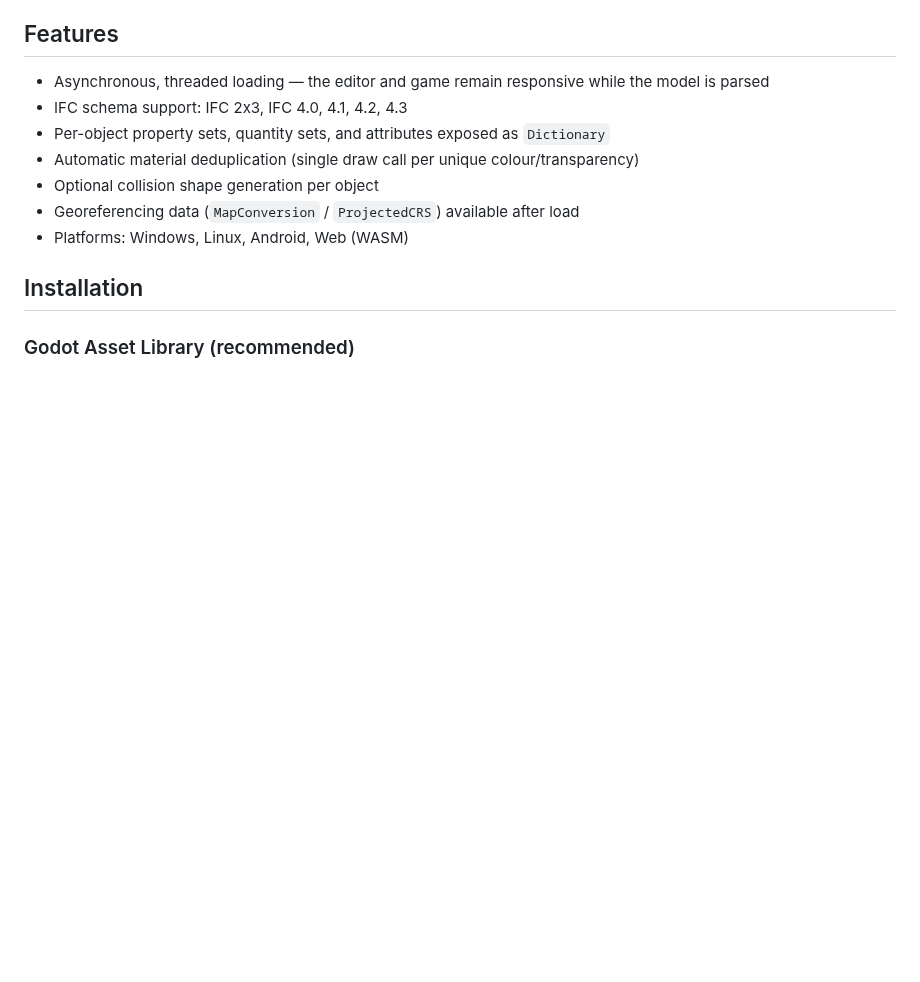
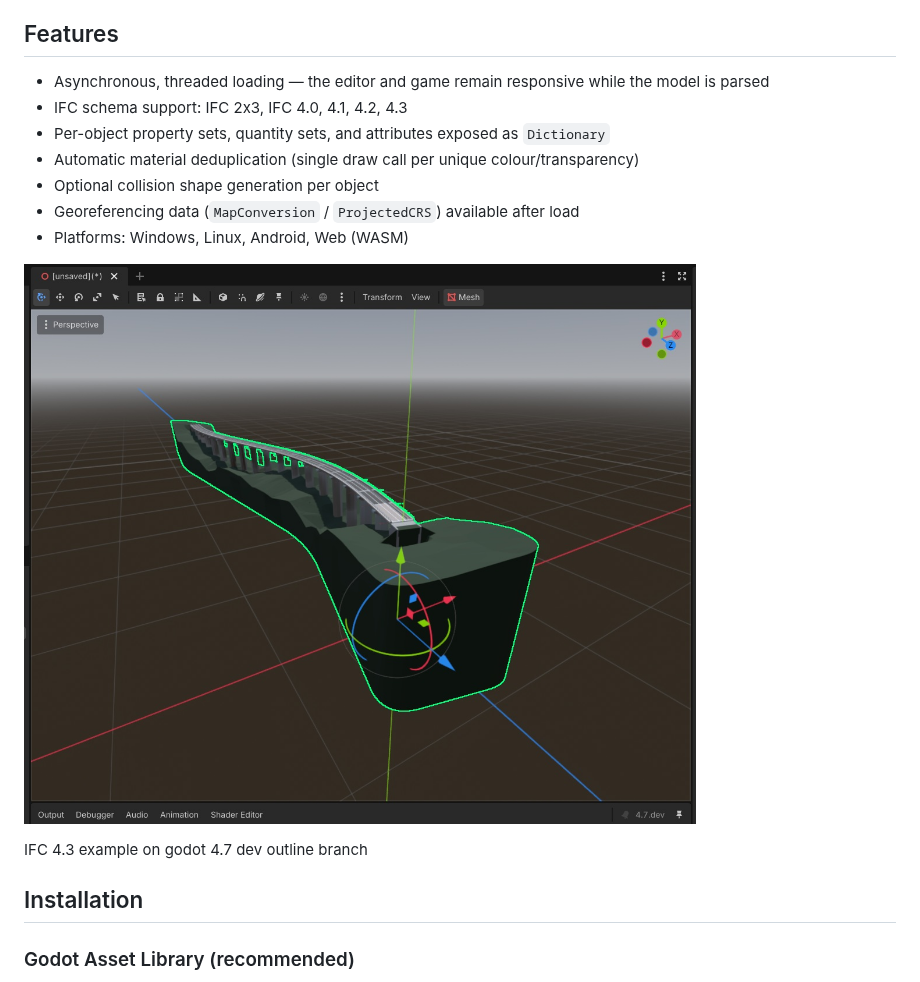
Before and after one commit to Muniz1994/GDIFCpub, a Markdown page: README.md, the part around the change. GitHub-like rendering; pictures changed too: images/Bridge4.3.jpg (added); blank space fills up the shorter version.

```diff
--- a/README.md
+++ b/README.md
@@ -14,6 +14,10 @@ It creates a node tree of `IFCNode` meshes with the full geometry, properties, a
 - Optional collision shape generation per object
 - Georeferencing data (`MapConversion` / `ProjectedCRS`) available after load
 - Platforms: Windows, Linux, Android, Web (WASM)
+
+![Bridge](images/Bridge4.3.jpg)
+
+IFC 4.3 example on godot 4.7 dev outline branch
 
 ## Installation
 
```
